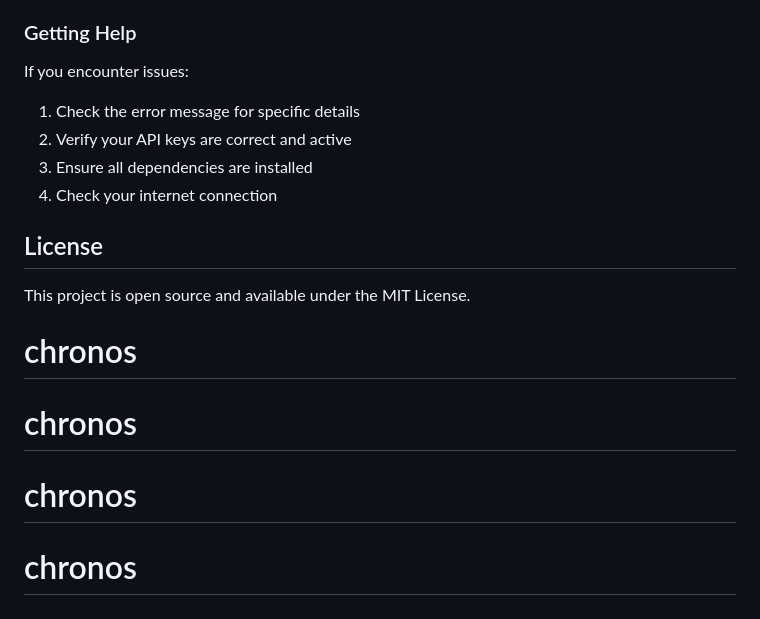
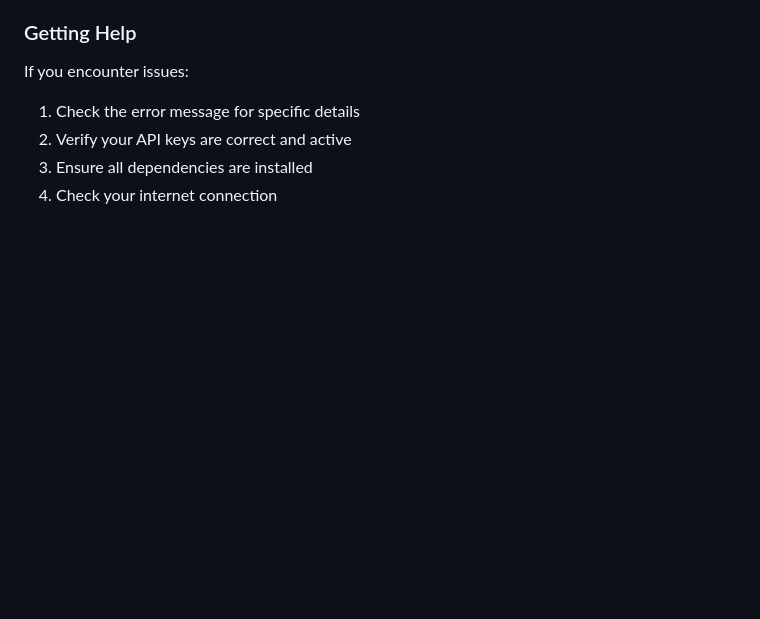
Before and after one commit to saha433/chronos, a Markdown page: README.md, the part around the change printed below. Drawn GitHub-style; blank space fills up the shorter version.

```diff
--- a/README.md
+++ b/README.md
@@ -189,11 +199,3 @@ If you encounter issues:
 2. Verify your API keys are correct and active
 3. Ensure all dependencies are installed
 4. Check your internet connection
-
-## License
-
-This project is open source and available under the MIT License.
-# chronos
-# chronos
-# chronos
-# chronos
```
Also changed, not shown: other parts of README.md (+65 -55 lines).
